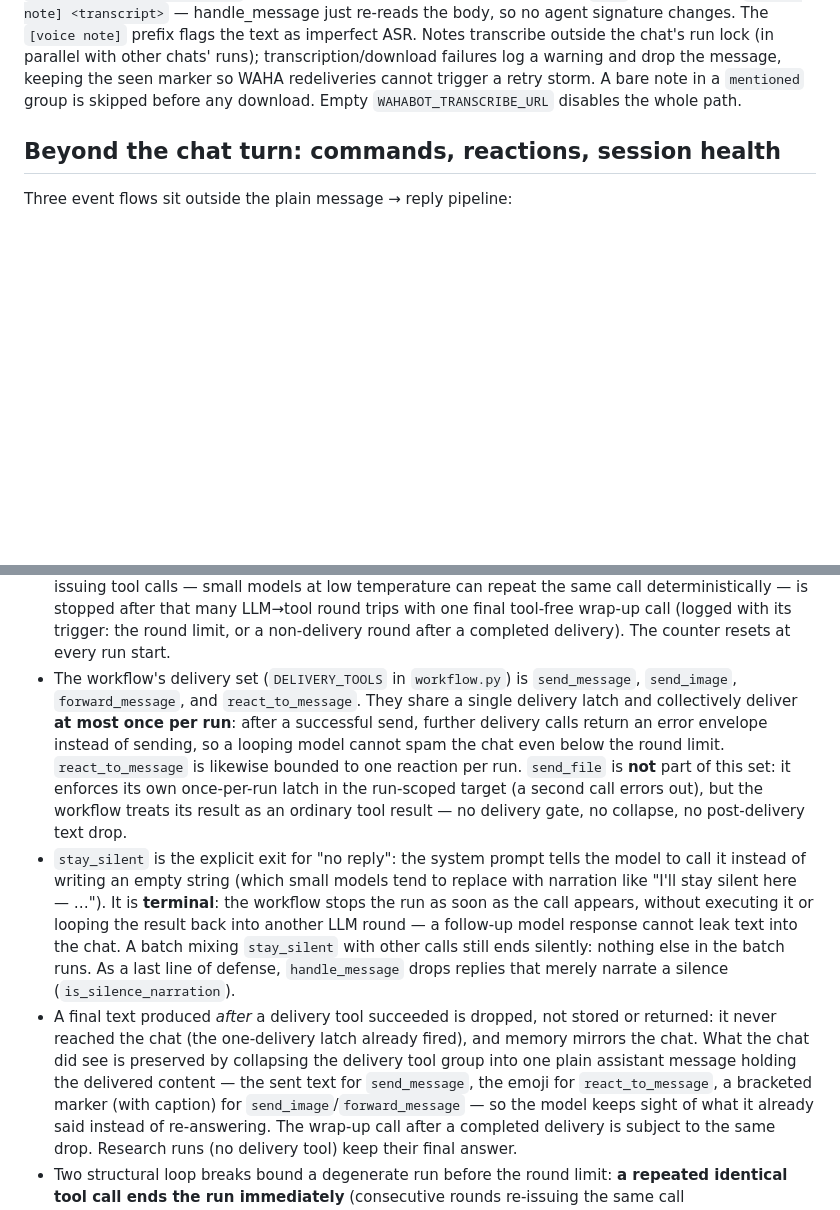
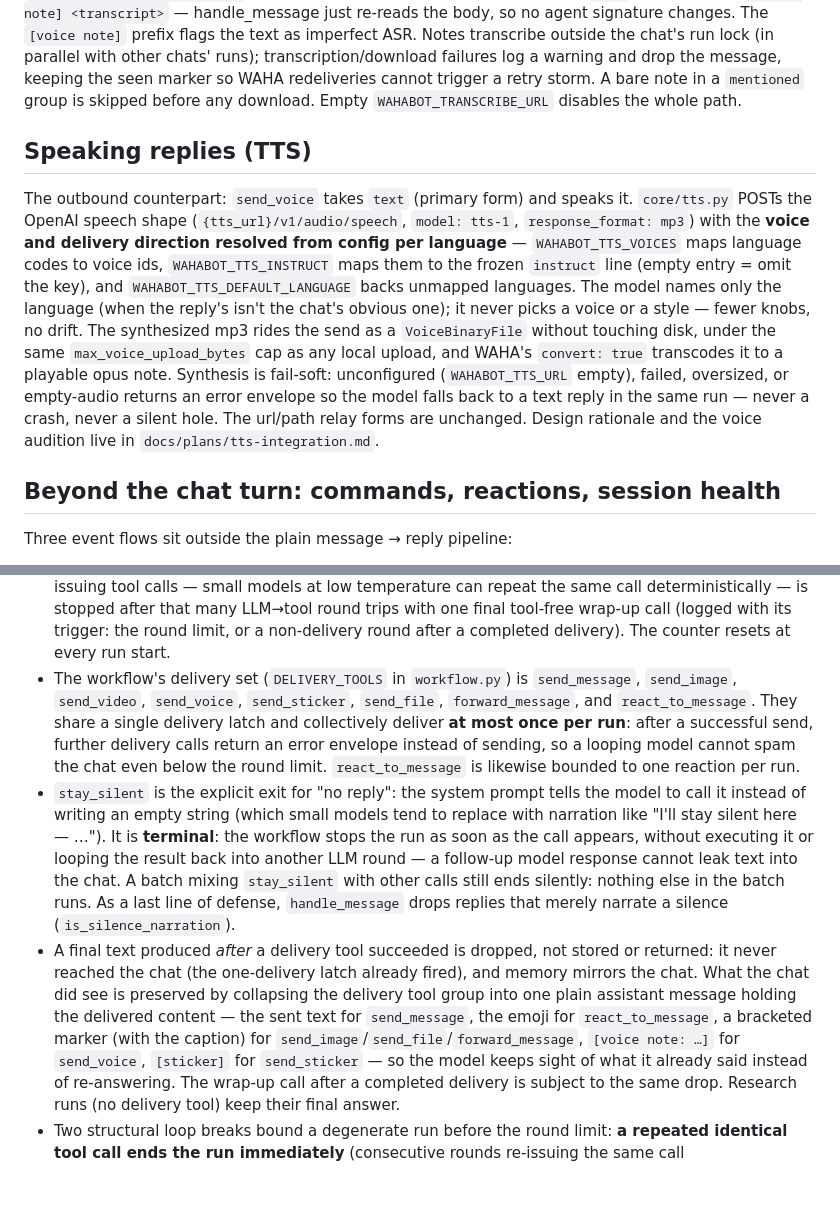
Before and after one commit to malvavisc0/wahabot, a Markdown page: docs/agent-workflow.md, 2 parts joined by grey strips. Drawn GitHub-style; blank space fills up the shorter version.

```diff
--- a/docs/agent-workflow.md
+++ b/docs/agent-workflow.md
@@ -321,6 +321,27 @@ warning and drop the message, keeping the seen marker so WAHA
 redeliveries cannot trigger a retry storm. A bare note in a `mentioned`
 group is skipped before any download. Empty `WAHABOT_TRANSCRIBE_URL`
 disables the whole path.
+
+## Speaking replies (TTS)
+
+The outbound counterpart: `send_voice` takes `text` (primary form) and
+speaks it. `core/tts.py` POSTs the OpenAI speech shape
+(`{tts_url}/v1/audio/speech`, `model: tts-1`, `response_format: mp3`)
+with the **voice and delivery direction resolved from config per
+language** — `WAHABOT_TTS_VOICES` maps language codes to voice ids,
+`WAHABOT_TTS_INSTRUCT` maps them to the frozen `instruct` line (empty
+entry = omit the key), and `WAHABOT_TTS_DEFAULT_LANGUAGE` backs
+unmapped languages. The model names only the language (when the
+reply's isn't the chat's obvious one); it never picks a voice or a
+style — fewer knobs, no drift. The synthesized mp3 rides the send as
+a `VoiceBinaryFile` without touching disk, under the same
+`max_voice_upload_bytes` cap as any local upload, and WAHA's
+`convert: true` transcodes it to a playable opus note. Synthesis is
+fail-soft: unconfigured (`WAHABOT_TTS_URL` empty), failed, oversized,
+or empty-audio returns an error envelope so the model falls back to a
+text reply in the same run — never a crash, never a silent hole. The
+url/path relay forms are unchanged. Design rationale and the voice
+audition live in `docs/plans/tts-integration.md`.
 
 ## Beyond the chat turn: commands, reactions, session health
 
@@ -708,16 +729,14 @@ and fall back to kwargs, or it will silently see zero.
   a non-delivery round after a completed delivery). The counter resets
   at every run start.
 - The workflow's delivery set (`DELIVERY_TOOLS` in `workflow.py`) is
-  `send_message`, `send_image`, `forward_message`, and `react_to_message`.
-  They share a single delivery latch and collectively deliver **at most
-  once per run**: after a successful send, further delivery calls return
-  an error envelope instead of sending, so a looping model cannot spam
-  the chat even below the round limit. `react_to_message` is likewise
-  bounded to one reaction per run. `send_file` is **not** part of this
-  set: it enforces its own once-per-run latch in the run-scoped target
-  (a second call errors out), but the workflow treats its result as an
-  ordinary tool result — no delivery gate, no collapse, no
-  post-delivery text drop.
+  `send_message`, `send_image`, `send_video`, `send_voice`,
+  `send_sticker`, `send_file`, `forward_message`, and
+  `react_to_message`. They share a single delivery latch and
+  collectively deliver **at most once per run**: after a successful
+  send, further delivery calls return an error envelope instead of
+  sending, so a looping model cannot spam the chat even below the
+  round limit. `react_to_message` is likewise bounded to one reaction
+  per run.
 - `stay_silent` is the explicit exit for "no reply": the system prompt
   tells the model to call it instead of writing an empty string (which
   small models tend to replace with narration like "I'll stay silent
@@ -734,7 +753,9 @@ and fall back to kwargs, or it will silently see zero.
   see is preserved by collapsing the delivery tool group into one plain
   assistant message holding the delivered content — the sent text for
   `send_message`, the emoji for `react_to_message`, a bracketed marker
-  (with caption) for `send_image`/`forward_message` — so the
+  (with the caption) for `send_image`/`send_file`/`forward_message`,
+  `[voice note: …]` for `send_voice`, `[sticker]` for `send_sticker` —
+  so the
   model keeps sight of what it already said instead of re-answering.
   The wrap-up call after a completed delivery is subject to the same
   drop. Research runs (no delivery tool) keep their final answer.
```
Also changed, not shown: README.md (+2 -1 lines), docs/install.md (+5 -0 lines).
